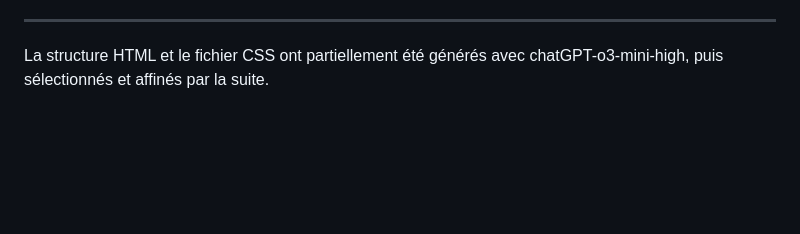
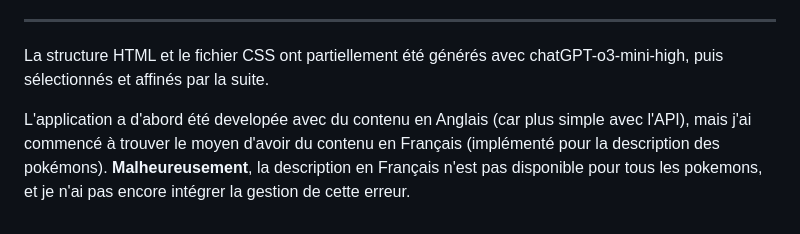
Before and after one commit to haryler/haryler.github.io, a Markdown page: README.md, the part around the change. Drawn GitHub-style; blank space fills up the shorter version.

Commit message:
add minor updates to README file

```diff
--- a/README.md
+++ b/README.md
@@ -130,3 +130,5 @@ Ce document décrit l’architecture et le fonctionnement technique du projet **
 ---
 
 La structure HTML et le fichier CSS ont partiellement été générés avec chatGPT-o3-mini-high, puis sélectionnés et affinés par la suite.
+
+L'application a d'abord été developée avec du contenu en Anglais (car plus simple avec l'API), mais j'ai commencé à trouver le moyen d'avoir du contenu en Français (implémenté pour la description des pokémons). **Malheureusement**, la description en Français n'est pas disponible pour tous les pokemons, et je n'ai pas encore intégrer la gestion de cette erreur.
```
